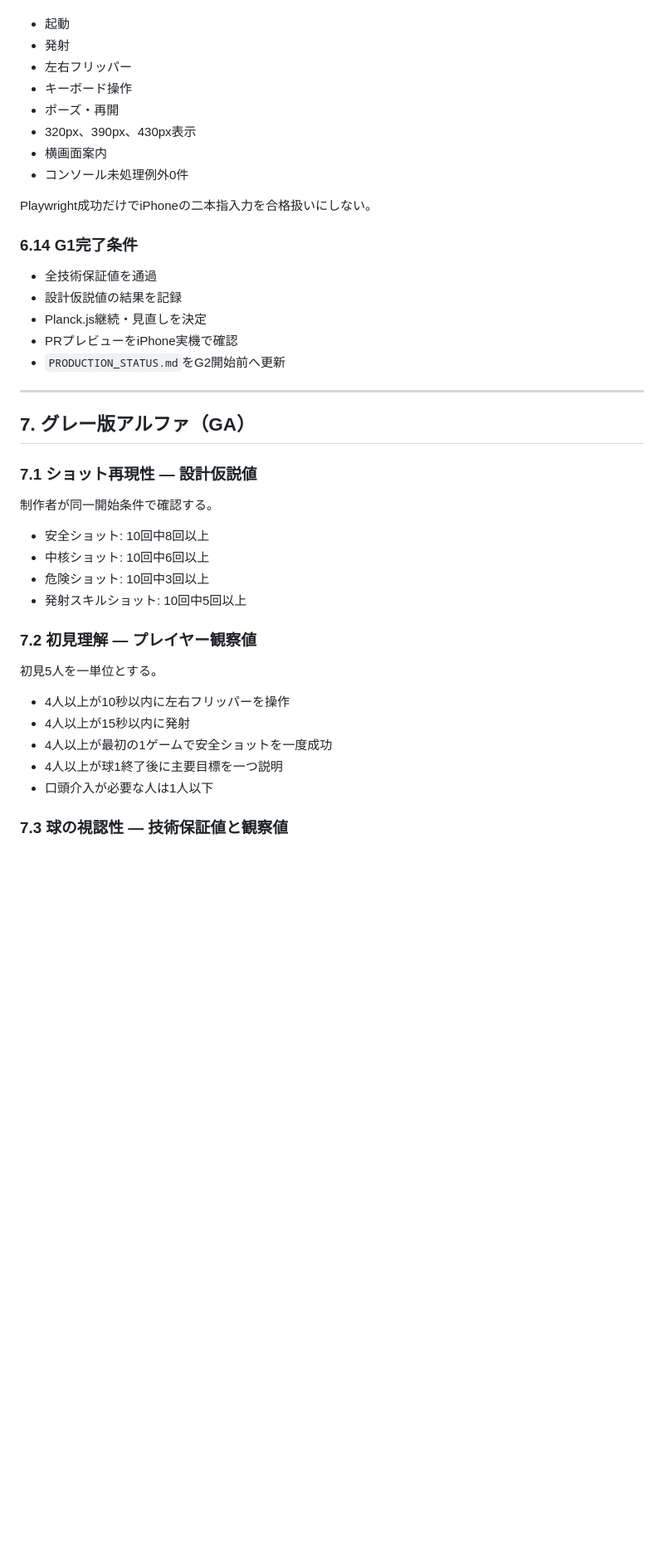
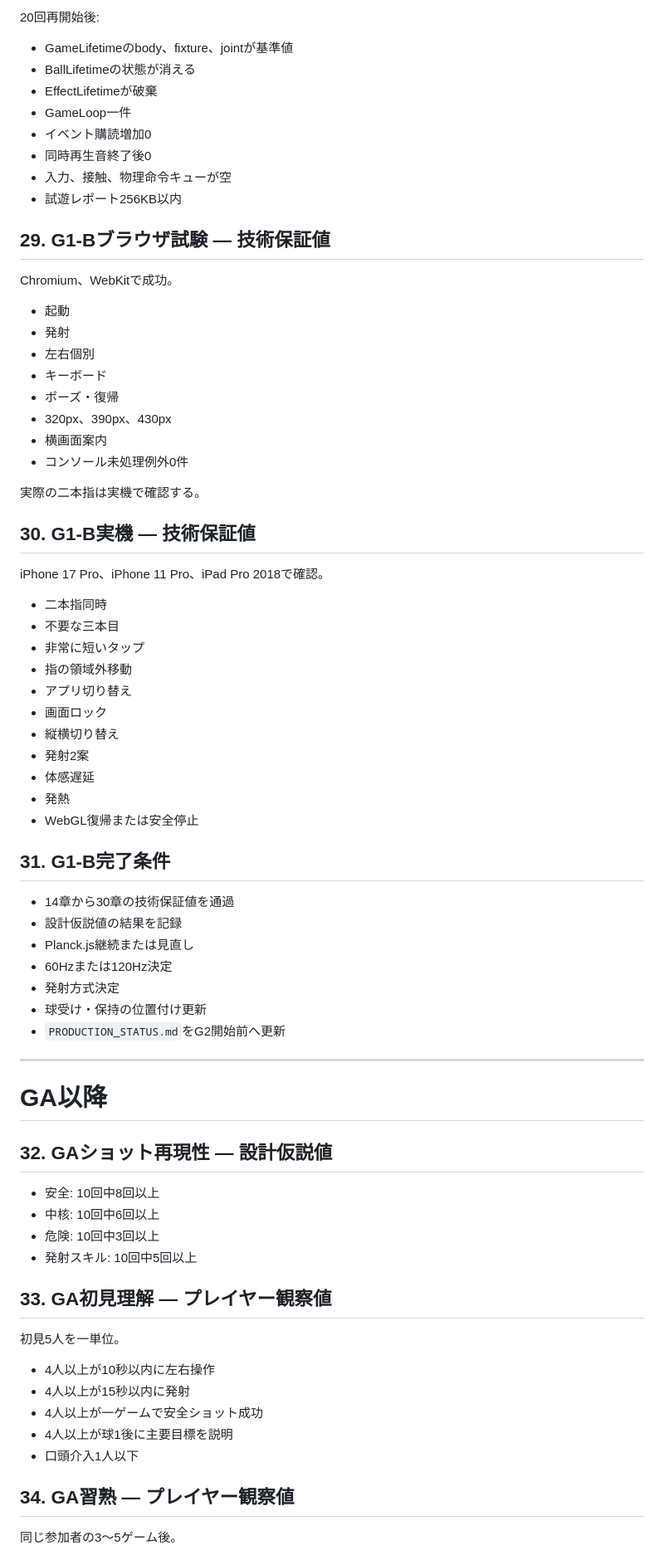
Before and after one commit to chameleonjp-lab/doppan, a Markdown page: docs/QUALITY_GATES.md, the part around one of its changes. Shown at 83% size. GitHub-like rendering; blank space fills up the shorter version.

```diff
--- a/docs/QUALITY_GATES.md
+++ b/docs/QUALITY_GATES.md
@@ -222,45 +396,77 @@ ChromiumとWebKitで次が成功。
+20回再開始後:
+
+- GameLifetimeのbody、fixture、jointが基準値
+- BallLifetimeの状態が消える
+- EffectLifetimeが破棄
+- GameLoop一件
+- イベント購読増加0
+- 同時再生音終了後0
+- 入力、接触、物理命令キューが空
+- 試遊レポート256KB以内
+
+## 29. G1-Bブラウザ試験 — 技術保証値
+
+Chromium、WebKitで成功。
 
 - 起動
 - 発射
-- 左右フリッパー
-- キーボード操作
-- ポーズ・再開
-- 320px、390px、430px表示
+- 左右個別
+- キーボード
+- ポーズ・復帰
+- 320px、390px、430px
 - 横画面案内
 - コンソール未処理例外0件
 
-Playwright成功だけでiPhoneの二本指入力を合格扱いにしない。
+実際の二本指は実機で確認する。
 
-### 6.14 G1完了条件
+## 30. G1-B実機 — 技術保証値
 
-- 全技術保証値を通過
+iPhone 17 Pro、iPhone 11 Pro、iPad Pro 2018で確認。
+
+- 二本指同時
+- 不要な三本目
+- 非常に短いタップ
+- 指の領域外移動
+- アプリ切り替え
+- 画面ロック
+- 縦横切り替え
+- 発射2案
+- 体感遅延
+- 発熱
+- WebGL復帰または安全停止
+
+## 31. G1-B完了条件
+
+- 14章から30章の技術保証値を通過
 - 設計仮説値の結果を記録
-- Planck.js継続・見直しを決定
-- PRプレビューをiPhone実機で確認
+- Planck.js継続または見直し
+- 60Hzまたは120Hz決定
+- 発射方式決定
+- 球受け・保持の位置付け更新
 - `PRODUCTION_STATUS.md`をG2開始前へ更新
 
 ---
 
-## 7. グレー版アルファ（GA）
+# GA以降
 
-### 7.1 ショット再現性 — 設計仮説値
+## 32. GAショット再現性 — 設計仮説値
 
-制作者が同一開始条件で確認する。
+- 安全: 10回中8回以上
+- 中核: 10回中6回以上
+- 危険: 10回中3回以上
+- 発射スキル: 10回中5回以上
 
-- 安全ショット: 10回中8回以上
-- 中核ショット: 10回中6回以上
-- 危険ショット: 10回中3回以上
-- 発射スキルショット: 10回中5回以上
+## 33. GA初見理解 — プレイヤー観察値
 
-### 7.2 初見理解 — プレイヤー観察値
+初見5人を一単位。
 
-初見5人を一単位とする。
+- 4人以上が10秒以内に左右操作
+- 4人以上が15秒以内に発射
+- 4人以上が一ゲームで安全ショット成功
+- 4人以上が球1後に主要目標を説明
+- 口頭介入1人以下
 
-- 4人以上が10秒以内に左右フリッパーを操作
-- 4人以上が15秒以内に発射
-- 4人以上が最初の1ゲームで安全ショットを一度成功
-- 4人以上が球1終了後に主要目標を一つ説明
-- 口頭介入が必要な人は1人以下
+## 34. GA習熟 — プレイヤー観察値
 
-### 7.3 球の視認性 — 技術保証値と観察値
+同じ参加者の3〜5ゲーム後。
 
```
Also changed, not shown: other parts of docs/QUALITY_GATES.md (+338 -271 lines).
